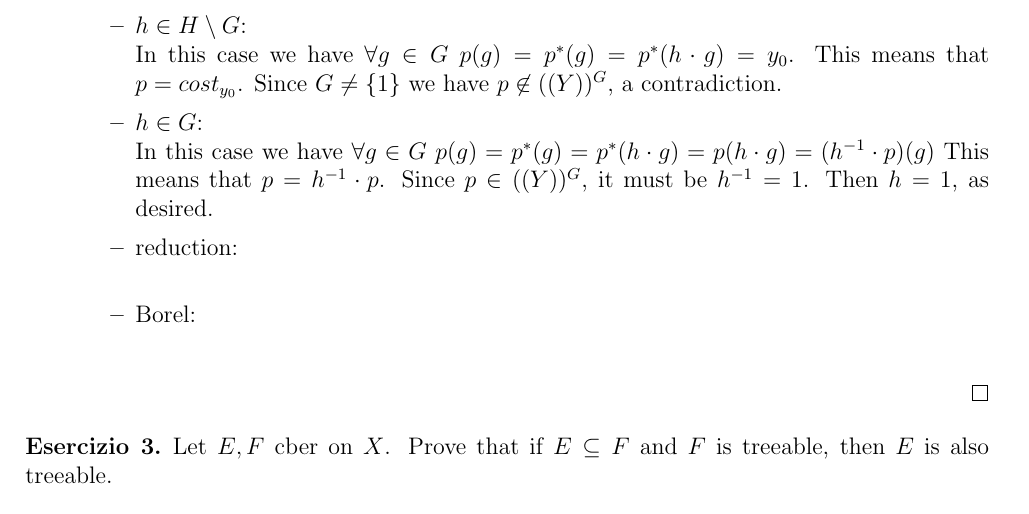
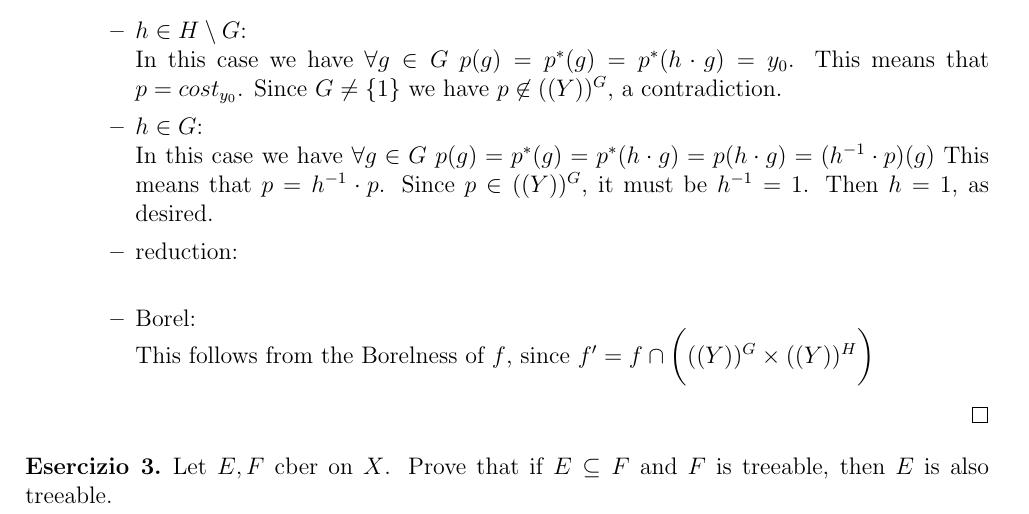
Before and after one commit to centauro53/complog, a LaTeX document (xex_3.tex): part of page 2 of 3, cut so that both start at the same text. Compiled offline with pdfLaTeX.

Commit message:
esercizio 2: aggiunto dettagli f' Borel

```diff
--- a/xex_3.tex
+++ b/xex_3.tex
@@ -180,7 +180,10 @@
 					This means that $p = h^{-1} \cdot p$.
 					Since $p \in ((Y))^{G}$, it must be $h^{-1} = 1$. Then $h = 1$, as desired.
 		\item reduction: \\
+
 		\item Borel: \\
+			This follows from the Borelness of $f$, since
+			$f' = f \cap \bigg( ((Y))^G \times ((Y))^H \bigg)$
 	\end{itemize}
 
 \end{proof}
```
